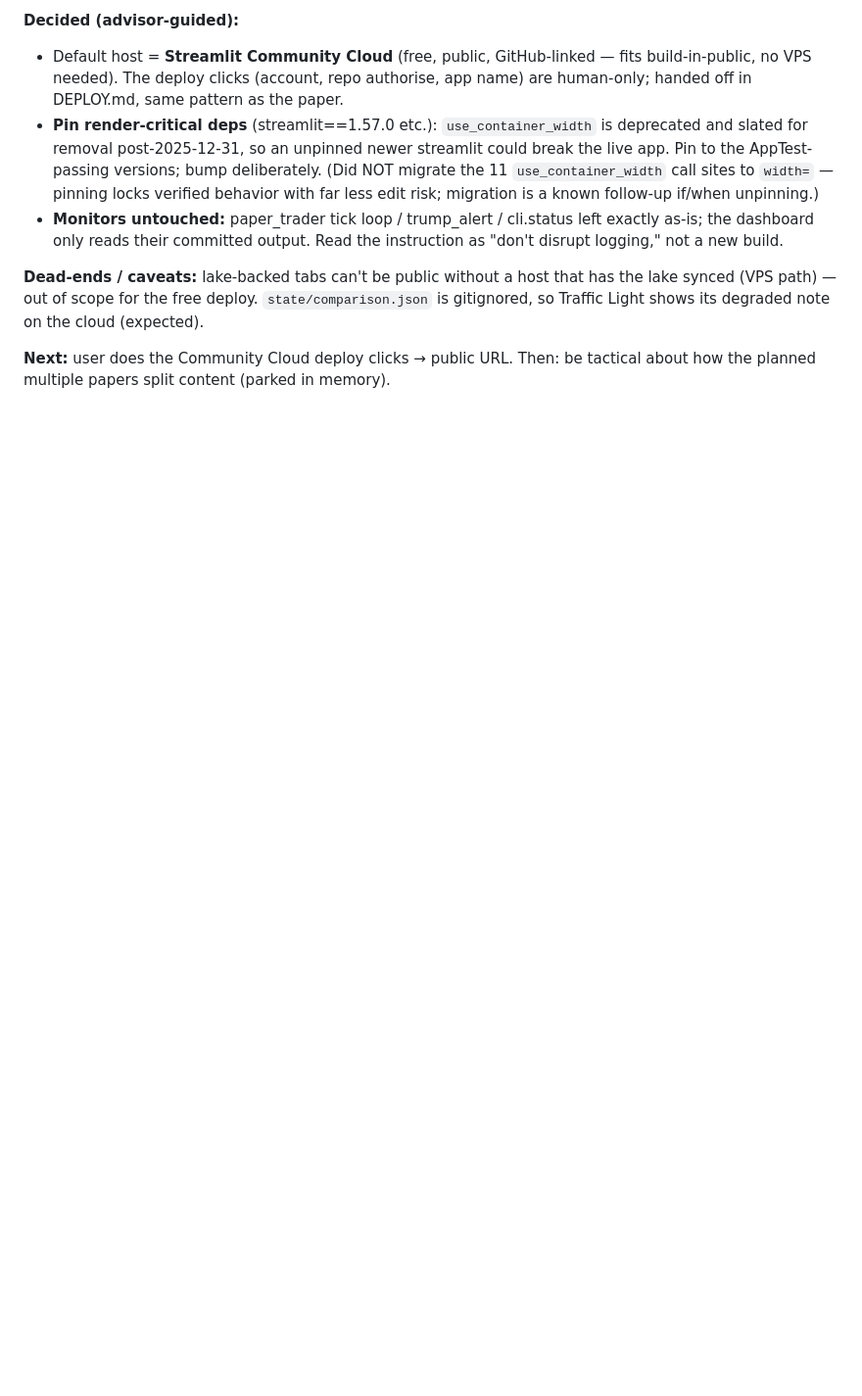
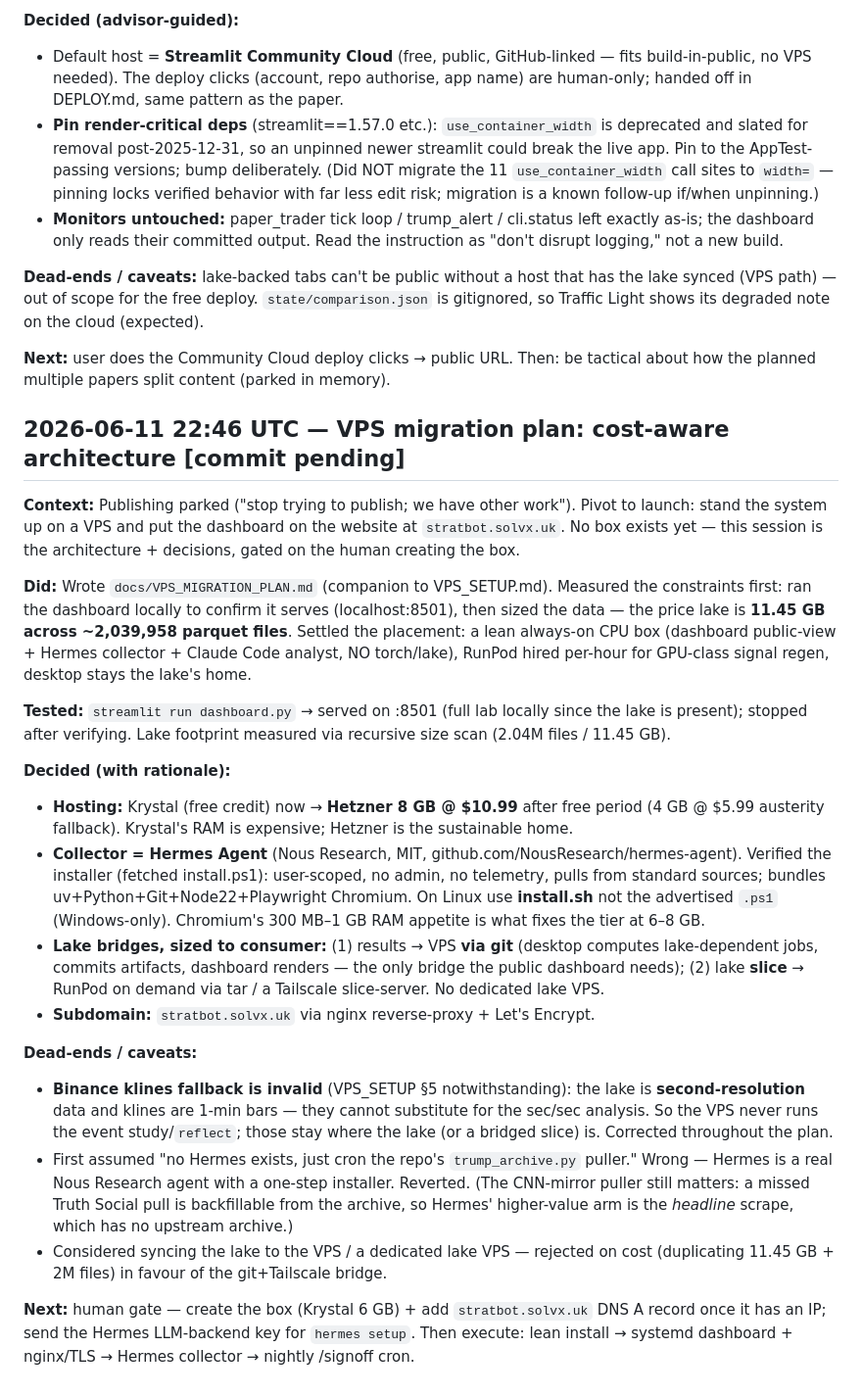
Before and after one commit to tradewithmeai/lewis-strat-trader, a Markdown page: docs/WORKLOG.md, the part around the change. Shown at 98% size. Rendered like a GitHub page; blank space fills up the shorter version.

Commit message:
VPS migration plan: cost-aware CPU-box + RunPod + desktop-bridge architecture

```diff
--- a/docs/WORKLOG.md
+++ b/docs/WORKLOG.md
@@ -725,3 +725,53 @@ is gitignored, so Traffic Light shows its degraded note on the cloud (expected).
 
 **Next:** user does the Community Cloud deploy clicks → public URL. Then: be
 tactical about how the planned multiple papers split content (parked in memory).
+
+## 2026-06-11 22:46 UTC — VPS migration plan: cost-aware architecture   [commit pending]
+**Context:** Publishing parked ("stop trying to publish; we have other work").
+Pivot to launch: stand the system up on a VPS and put the dashboard on the website
+at `stratbot.solvx.uk`. No box exists yet — this session is the architecture +
+decisions, gated on the human creating the box.
+
+**Did:** Wrote `docs/VPS_MIGRATION_PLAN.md` (companion to VPS_SETUP.md). Measured
+the constraints first: ran the dashboard locally to confirm it serves
+(localhost:8501), then sized the data — the price lake is **11.45 GB across
+~2,039,958 parquet files**. Settled the placement: a lean always-on CPU box
+(dashboard public-view + Hermes collector + Claude Code analyst, NO torch/lake),
+RunPod hired per-hour for GPU-class signal regen, desktop stays the lake's home.
+
+**Tested:** `streamlit run dashboard.py` → served on :8501 (full lab locally since
+the lake is present); stopped after verifying. Lake footprint measured via
+recursive size scan (2.04M files / 11.45 GB).
+
+**Decided (with rationale):**
+- **Hosting:** Krystal (free credit) now → **Hetzner 8 GB @ $10.99** after free
+  period (4 GB @ $5.99 austerity fallback). Krystal's RAM is expensive; Hetzner is
+  the sustainable home.
+- **Collector = Hermes Agent** (Nous Research, MIT, github.com/NousResearch/hermes-agent).
+  Verified the installer (fetched install.ps1): user-scoped, no admin, no telemetry,
+  pulls from standard sources; bundles uv+Python+Git+Node22+Playwright Chromium.
+  On Linux use **install.sh** not the advertised `.ps1` (Windows-only). Chromium's
+  300 MB–1 GB RAM appetite is what fixes the tier at 6–8 GB.
+- **Lake bridges, sized to consumer:** (1) results → VPS **via git** (desktop
+  computes lake-dependent jobs, commits artifacts, dashboard renders — the only
+  bridge the public dashboard needs); (2) lake **slice** → RunPod on demand via
+  tar / a Tailscale slice-server. No dedicated lake VPS.
+- **Subdomain:** `stratbot.solvx.uk` via nginx reverse-proxy + Let's Encrypt.
+
+**Dead-ends / caveats:**
+- **Binance klines fallback is invalid** (VPS_SETUP §5 notwithstanding): the lake
+  is **second-resolution** data and klines are 1-min bars — they cannot substitute
+  for the sec/sec analysis. So the VPS never runs the event study/`reflect`; those
+  stay where the lake (or a bridged slice) is. Corrected throughout the plan.
+- First assumed "no Hermes exists, just cron the repo's `trump_archive.py` puller."
+  Wrong — Hermes is a real Nous Research agent with a one-step installer. Reverted.
+  (The CNN-mirror puller still matters: a missed Truth Social pull is backfillable
+  from the archive, so Hermes' higher-value arm is the *headline* scrape, which has
+  no upstream archive.)
+- Considered syncing the lake to the VPS / a dedicated lake VPS — rejected on cost
+  (duplicating 11.45 GB + 2M files) in favour of the git+Tailscale bridge.
+
+**Next:** human gate — create the box (Krystal 6 GB) + add `stratbot.solvx.uk`
+DNS A record once it has an IP; send the Hermes LLM-backend key for `hermes setup`.
+Then execute: lean install → systemd dashboard + nginx/TLS → Hermes collector →
+nightly /signoff cron.
```
Also changed, not shown: docs/VPS_MIGRATION_PLAN.md (added, +125 -0 lines).
